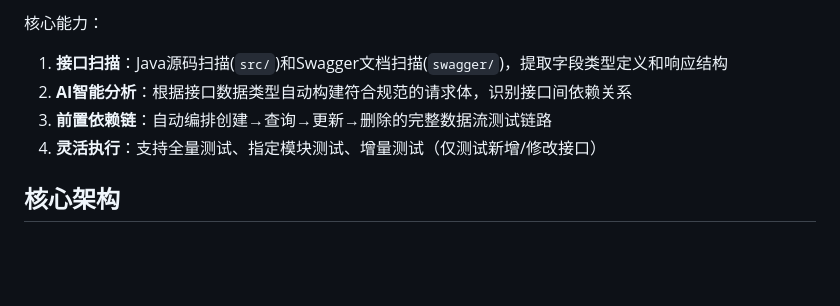
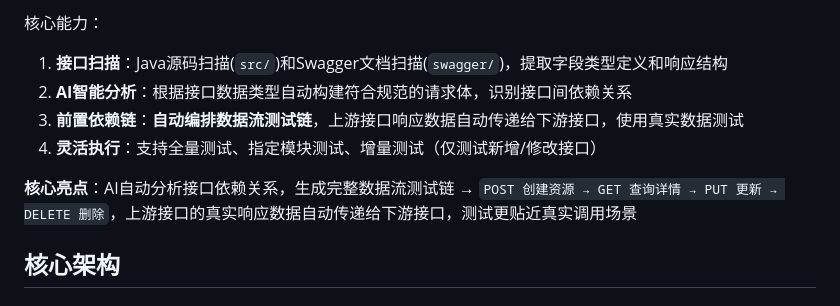
Before and after one commit to nuaahuang/ai-native-develop-paradigm, a Markdown page: java-api-test-skill/SKILL.md, the part around the change. Drawn GitHub-style; blank space fills up the shorter version.

Commit message:
docs: 添加核心亮点说明：AI自动编排数据流测试链，使用真实数据测试

```diff
--- a/java-api-test-skill/SKILL.md
+++ b/java-api-test-skill/SKILL.md
@@ -20,8 +20,10 @@ tags: ["接口测试", "自动化测试", "API测试", "Java"]
 核心能力：
 1. **接口扫描**：Java源码扫描(`src/`)和Swagger文档扫描(`swagger/`)，提取字段类型定义和响应结构
 2. **AI智能分析**：根据接口数据类型自动构建符合规范的请求体，识别接口间依赖关系
-3. **前置依赖链**：自动编排创建→查询→更新→删除的完整数据流测试链路
+3. **前置依赖链**：**自动编排数据流测试链**，上游接口响应数据自动传递给下游接口，使用真实数据测试
 4. **灵活执行**：支持全量测试、指定模块测试、增量测试（仅测试新增/修改接口）
+
+**核心亮点**：AI自动分析接口依赖关系，生成完整数据流测试链 → `POST 创建资源 → GET 查询详情 → PUT 更新 → DELETE 删除`，上游接口的真实响应数据自动传递给下游接口，测试更贴近真实调用场景
 
 ## 核心架构
 
```
